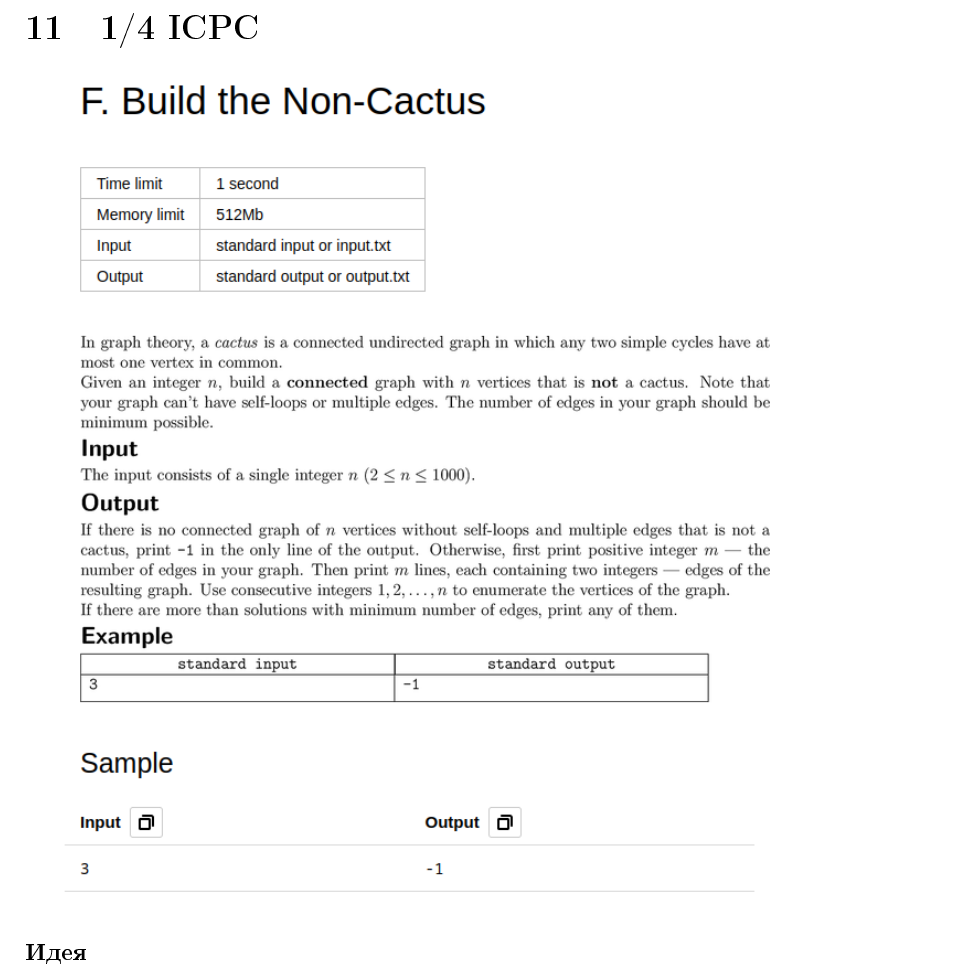
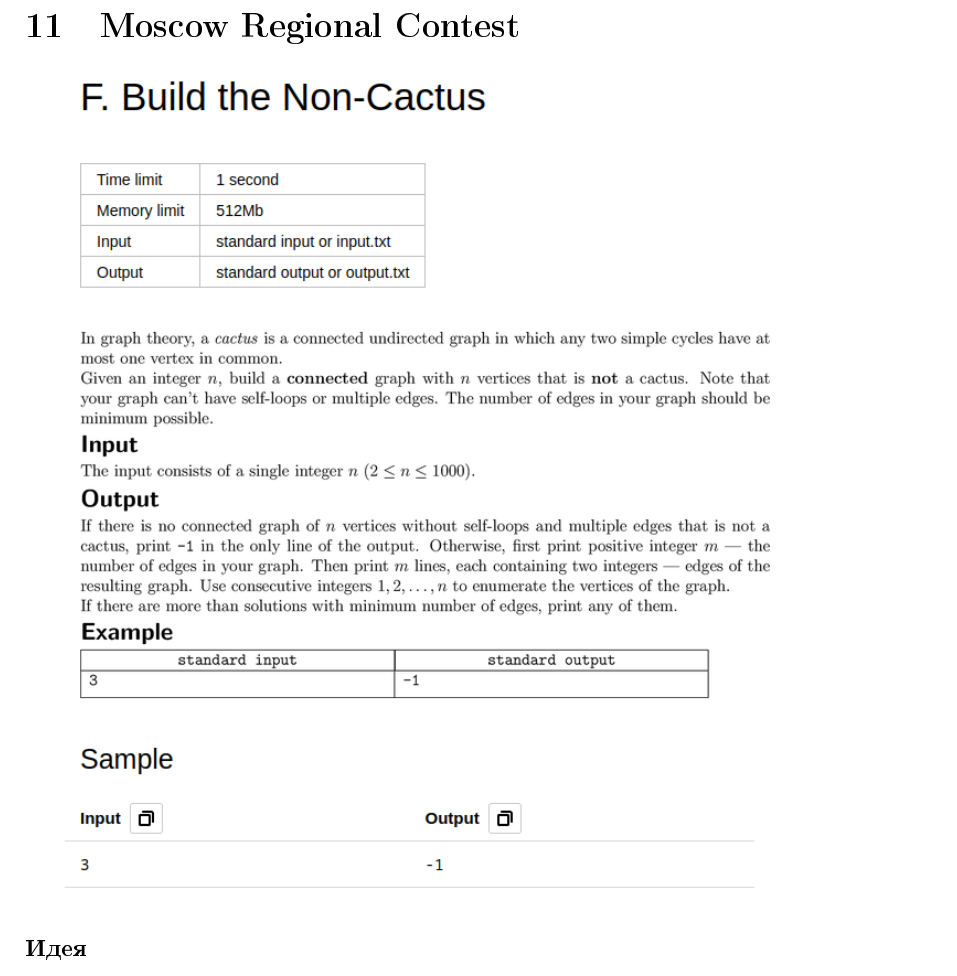
Before and after one commit to n3zhov/OlimpReport, a LaTeX document (Report/report.tex): part of page 29 of 30, cut at the place of the change. The pictures show the PDF file Report/report.pdf that the author committed with the source.

Commit message:
Moscow Regional Contest

```diff
--- a/Report/report.tex
+++ b/Report/report.tex
@@ -254,7 +254,7 @@ $used[s[i] – `0`]$ значение true. После этого на кажд
 \includegraphics[scale=0.5]{images/Vsesib.png}\newline\noindent
 
 \pagebreak
-\section{1/4 ICPC}
+\section{Moscow Regional Contest}
 \includegraphics[scale=0.75]{statements/QuarterFinal_F.png}
 \subsubsection*{Идея}
 Если дано более трех вершин, будем строить “круглый” граф, то есть граф, с ребрами вида [i, i+1], [i+1,i+2]...[i+n, i]. Такое построение
```
Also changed, not shown: Report/report.pdf, 5 other files.
